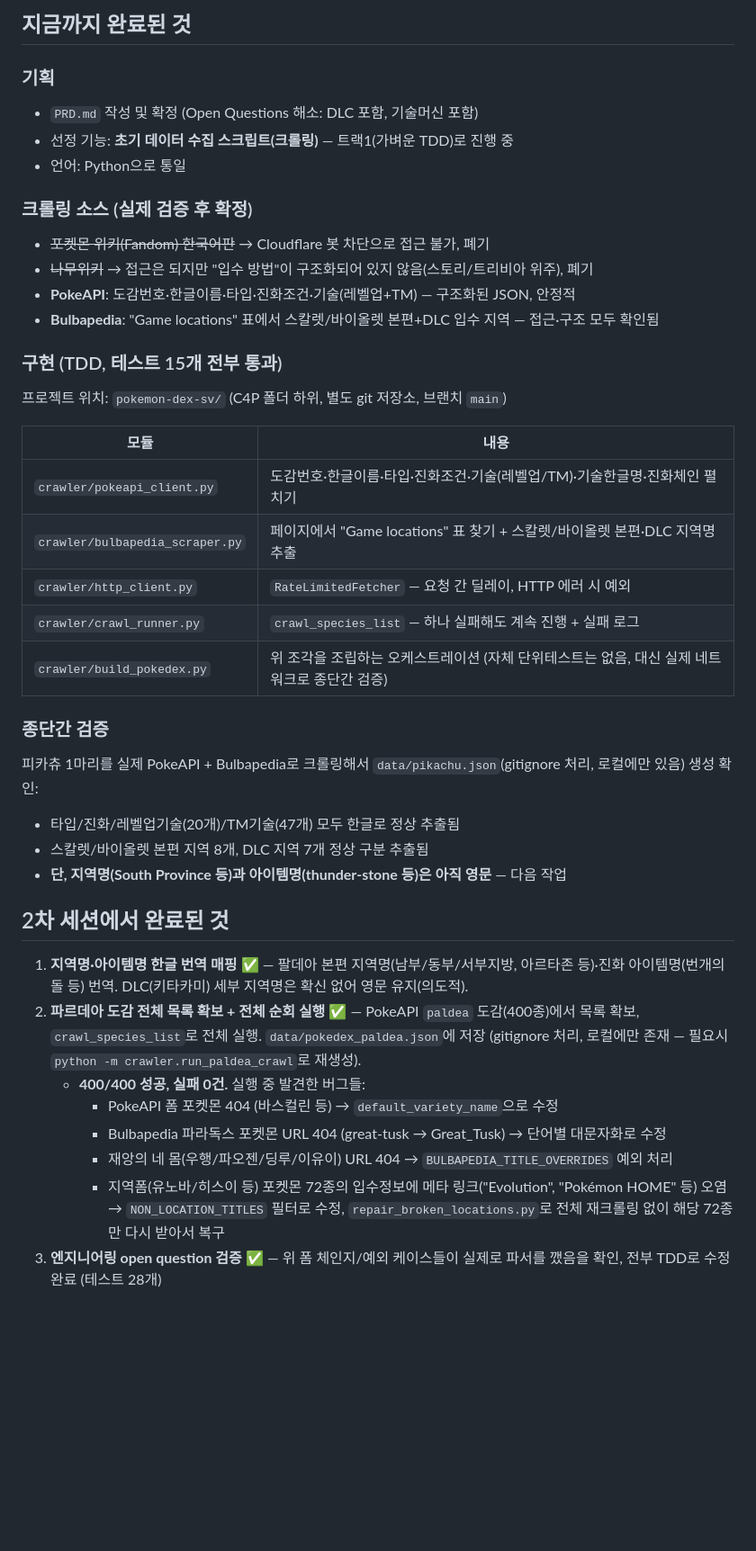
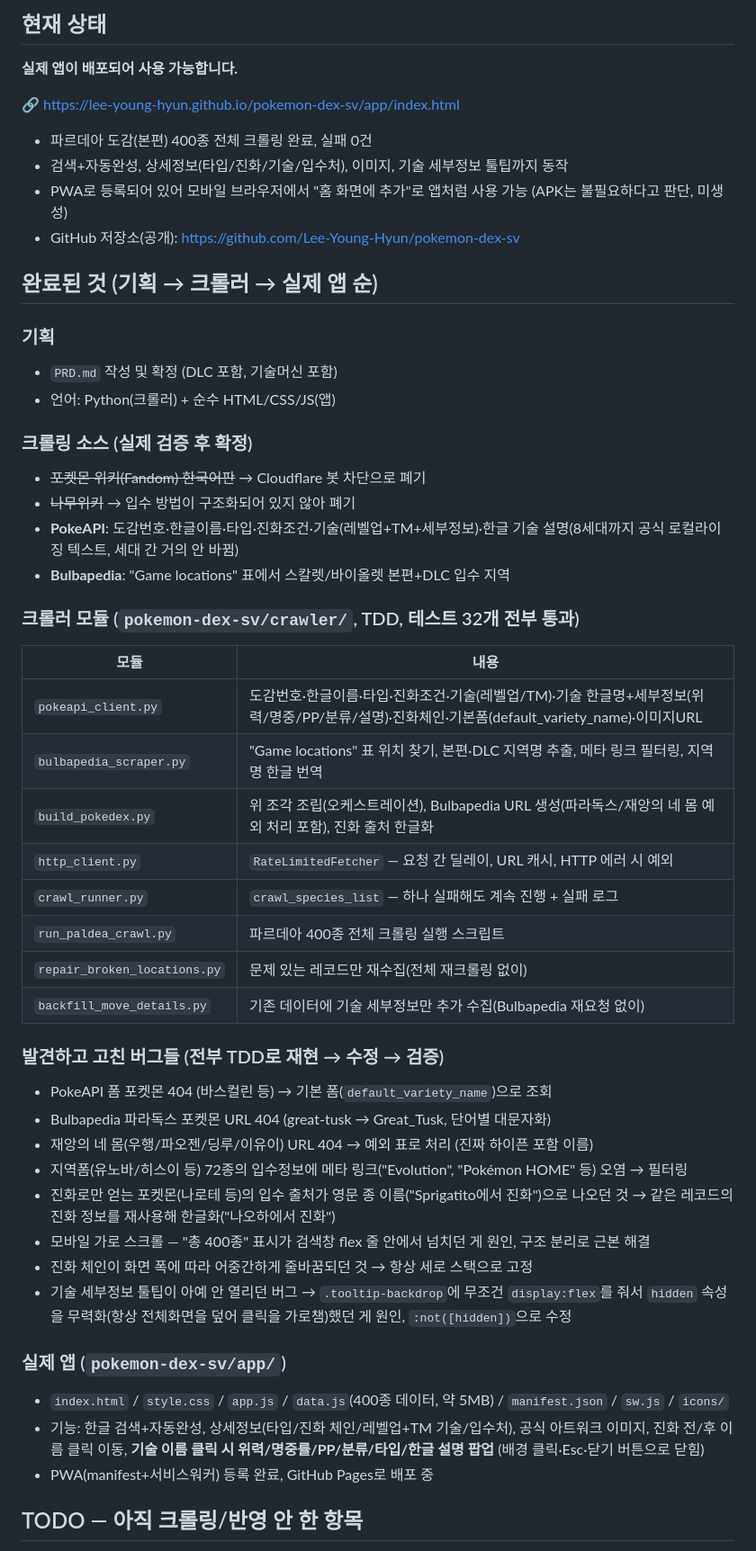
Before and after one commit to Lee-Young-Hyun/pokemon-dex-sv, a Markdown page: PROGRESS.md, the part around one of its changes. Shown at 90% size. Drawn GitHub-style; blank space fills up the shorter version.

Commit message:
docs: PROGRESS.md 3차 정리 - 완료 내역 + 크롤링 안 한 항목 TODO 정리
Co-Authored-By: Claude Sonnet 5 <noreply@anthropic.com>
Claude-Session: https://claude.ai/code/session_01HtHRdaqDb4v4Z7BriwHM5H

```diff
--- a/PROGRESS.md
+++ b/PROGRESS.md
@@ -4,42 +4,54 @@
 
-## 지금까지 완료된 것
+## 현재 상태
+
+**실제 앱이 배포되어 사용 가능합니다.**
+
+🔗 https://lee-young-hyun.github.io/pokemon-dex-sv/app/index.html
+
+- 파르데아 도감(본편) 400종 전체 크롤링 완료, 실패 0건
+- 검색+자동완성, 상세정보(타입/진화/기술/입수처), 이미지, 기술 세부정보 툴팁까지 동작
+- PWA로 등록되어 있어 모바일 브라우저에서 "홈 화면에 추가"로 앱처럼 사용 가능 (APK는 불필요하다고 판단, 미생성)
+- GitHub 저장소(공개): https://github.com/Lee-Young-Hyun/pokemon-dex-sv
+
+## 완료된 것 (기획 → 크롤러 → 실제 앱 순)
 
 ### 기획
-- `PRD.md` 작성 및 확정 (Open Questions 해소: DLC 포함, 기술머신 포함)
-- 선정 기능: **초기 데이터 수집 스크립트(크롤링)** — 트랙1(가벼운 TDD)로 진행 중
-- 언어: Python으로 통일
+- `PRD.md` 작성 및 확정 (DLC 포함, 기술머신 포함)
+- 언어: Python(크롤러) + 순수 HTML/CSS/JS(앱)
 
 ### 크롤링 소스 (실제 검증 후 확정)
-- ~~포켓몬 위키(Fandom) 한국어판~~ → Cloudflare 봇 차단으로 접근 불가, 폐기
-- ~~나무위키~~ → 접근은 되지만 "입수 방법"이 구조화되어 있지 않음(스토리/트리비아 위주), 폐기
-- **PokeAPI**: 도감번호·한글이름·타입·진화조건·기술(레벨업+TM) — 구조화된 JSON, 안정적
-- **Bulbapedia**: "Game locations" 표에서 스칼렛/바이올렛 본편+DLC 입수 지역 — 접근·구조 모두 확인됨
+- ~~포켓몬 위키(Fandom) 한국어판~~ → Cloudflare 봇 차단으로 폐기
+- ~~나무위키~~ → 입수 방법이 구조화되어 있지 않아 폐기
+- **PokeAPI**: 도감번호·한글이름·타입·진화조건·기술(레벨업+TM+세부정보)·한글 기술 설명(8세대까지 공식 로컬라이징 텍스트, 세대 간 거의 안 바뀜)
+- **Bulbapedia**: "Game locations" 표에서 스칼렛/바이올렛 본편+DLC 입수 지역
 
-### 구현 (TDD, 테스트 15개 전부 통과)
-프로젝트 위치: `pokemon-dex-sv/` (C4P 폴더 하위, 별도 git 저장소, 브랜치 `main`)
+### 크롤러 모듈 (`pokemon-dex-sv/crawler/`, TDD, 테스트 32개 전부 통과)
 
 | 모듈 | 내용 |
 |---|---|
-| `crawler/pokeapi_client.py` | 도감번호·한글이름·타입·진화조건·기술(레벨업/TM)·기술한글명·진화체인 펼치기 |
-| `crawler/bulbapedia_scraper.py` | 페이지에서 "Game locations" 표 찾기 + 스칼렛/바이올렛 본편·DLC 지역명 추출 |
-| `crawler/http_client.py` | `RateLimitedFetcher` — 요청 간 딜레이, HTTP 에러 시 예외 |
-| `crawler/crawl_runner.py` | `crawl_species_list` — 하나 실패해도 계속 진행 + 실패 로그 |
-| `crawler/build_pokedex.py` | 위 조각을 조립하는 오케스트레이션 (자체 단위테스트는 없음, 대신 실제 네트워크로 종단간 검증) |
+| `pokeapi_client.py` | 도감번호·한글이름·타입·진화조건·기술(레벨업/TM)·기술 한글명+세부정보(위력/명중/PP/분류/설명)·진화체인·기본폼(default_variety_name)·이미지URL |
+| `bulbapedia_scraper.py` | "Game locations" 표 위치 찾기, 본편·DLC 지역명 추출, 메타 링크 필터링, 지역명 한글 번역 |
+| `build_pokedex.py` | 위 조각 조립(오케스트레이션), Bulbapedia URL 생성(파라독스/재앙의 네 몸 예외 처리 포함), 진화 출처 한글화 |
+| `http_client.py` | `RateLimitedFetcher` — 요청 간 딜레이, URL 캐시, HTTP 에러 시 예외 |
+| `crawl_runner.py` | `crawl_species_list` — 하나 실패해도 계속 진행 + 실패 로그 |
+| `run_paldea_crawl.py` | 파르데아 400종 전체 크롤링 실행 스크립트 |
+| `repair_broken_locations.py` | 문제 있는 레코드만 재수집(전체 재크롤링 없이) |
+| `backfill_move_details.py` | 기존 데이터에 기술 세부정보만 추가 수집(Bulbapedia 재요청 없이) |
 
-### 종단간 검증
-피카츄 1마리를 실제 PokeAPI + Bulbapedia로 크롤링해서 `data/pikachu.json`(gitignore 처리, 로컬에만 있음) 생성 확인:
-- 타입/진화/레벨업기술(20개)/TM기술(47개) 모두 한글로 정상 추출됨
-- 스칼렛/바이올렛 본편 지역 8개, DLC 지역 7개 정상 구분 추출됨
-- **단, 지역명(South Province 등)과 아이템명(thunder-stone 등)은 아직 영문** — 다음 작업
+### 발견하고 고친 버그들 (전부 TDD로 재현 → 수정 → 검증)
+- PokeAPI 폼 포켓몬 404 (바스컬린 등) → 기본 폼(`default_variety_name`)으로 조회
+- Bulbapedia 파라독스 포켓몬 URL 404 (great-tusk → Great_Tusk, 단어별 대문자화)
+- 재앙의 네 몸(우행/파오젠/딩루/이유이) URL 404 → 예외 표로 처리 (진짜 하이픈 포함 이름)
+- 지역폼(유노바/히스이 등) 72종의 입수정보에 메타 링크("Evolution", "Pokémon HOME" 등) 오염 → 필터링
+- 진화로만 얻는 포켓몬(나로테 등)의 입수 출처가 영문 종 이름("Sprigatito에서 진화")으로 나오던 것 → 같은 레코드의 진화 정보를 재사용해 한글화("나오하에서 진화")
+- 모바일 가로 스크롤 — "총 400종" 표시가 검색창 flex 줄 안에서 넘치던 게 원인, 구조 분리로 근본 해결
+- 진화 체인이 화면 폭에 따라 어중간하게 줄바꿈되던 것 → 항상 세로 스택으로 고정
+- 기술 세부정보 툴팁이 아예 안 열리던 버그 → `.tooltip-backdrop`에 무조건 `display:flex`를 줘서 `hidden` 속성을 무력화(항상 전체화면을 덮어 클릭을 가로챔)했던 게 원인, `:not([hidden])`으로 수정
 
-## 2차 세션에서 완료된 것
+### 실제 앱 (`pokemon-dex-sv/app/`)
+- `index.html` / `style.css` / `app.js` / `data.js`(400종 데이터, 약 5MB) / `manifest.json` / `sw.js` / `icons/`
+- 기능: 한글 검색+자동완성, 상세정보(타입/진화 체인/레벨업+TM 기술/입수처), 공식 아트워크 이미지, 진화 전/후 이름 클릭 이동, **기술 이름 클릭 시 위력/명중률/PP/분류/타입/한글 설명 팝업** (배경 클릭·Esc·닫기 버튼으로 닫힘)
+- PWA(manifest+서비스워커) 등록 완료, GitHub Pages로 배포 중
 
-1. **지역명·아이템명 한글 번역 매핑** ✅ — 팔데아 본편 지역명(남부/동부/서부지방, 아르타존 등)·진화 아이템명(번개의돌 등) 번역. DLC(키타카미) 세부 지역명은 확신 없어 영문 유지(의도적).
-2. **파르데아 도감 전체 목록 확보 + 전체 순회 실행** ✅ — PokeAPI `paldea` 도감(400종)에서 목록 확보, `crawl_species_list`로 전체 실행. `data/pokedex_paldea.json`에 저장 (gitignore 처리, 로컬에만 존재 — 필요시 `python -m crawler.run_paldea_crawl`로 재생성).
-   - **400/400 성공, 실패 0건.** 실행 중 발견한 버그들:
-     - PokeAPI 폼 포켓몬 404 (바스컬린 등) → `default_variety_name`으로 수정
-     - Bulbapedia 파라독스 포켓몬 URL 404 (great-tusk → Great_Tusk) → 단어별 대문자화로 수정
-     - 재앙의 네 몸(우행/파오젠/딩루/이유이) URL 404 → `BULBAPEDIA_TITLE_OVERRIDES` 예외 처리
-     - 지역폼(유노바/히스이 등) 포켓몬 72종의 입수정보에 메타 링크("Evolution", "Pokémon HOME" 등) 오염 → `NON_LOCATION_TITLES` 필터로 수정, `repair_broken_locations.py`로 전체 재크롤링 없이 해당 72종만 다시 받아서 복구
-3. **엔지니어링 open question 검증** ✅ — 위 폼 체인지/예외 케이스들이 실제로 파서를 깼음을 확인, 전부 TDD로 수정 완료 (테스트 28개)
+## TODO — 아직 크롤링/반영 안 한 항목
 
```
Also changed, not shown: other parts of PROGRESS.md (+13 -16 lines).
